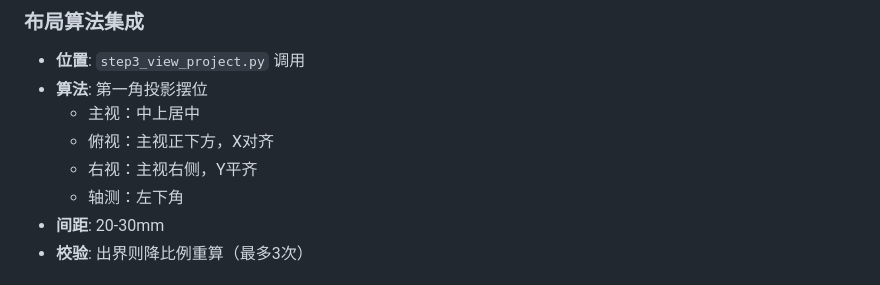
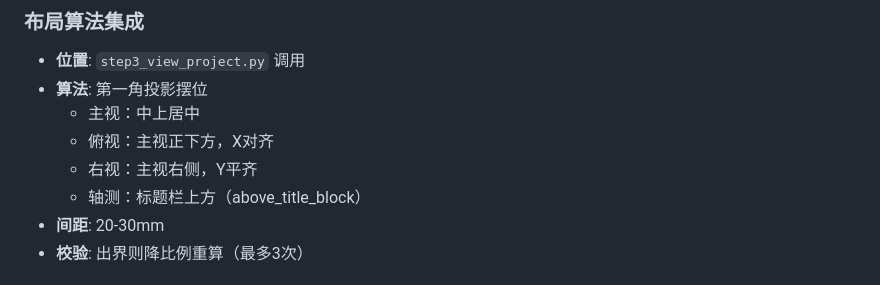
Before and after one commit to qiaoge0702/drawing-review-system, a Markdown page: docs/assets/03-sw_drawing封装.md, the part around the change. GitHub-like rendering.

```diff
--- a/docs/assets/03-sw_drawing封装.md
+++ b/docs/assets/03-sw_drawing封装.md
@@ -75,7 +75,7 @@ B-M1 智能骨架交付中，`sw_drawing.py` 集成以下新增模块：
   - 主视：中上居中
   - 俯视：主视正下方，X对齐
   - 右视：主视右侧，Y平齐
-  - 轴测：左下角
+  - 轴测：标题栏上方（above_title_block）
 - **间距**: 20-30mm
 - **校验**: 出界则降比例重算（最多3次）
 
```
Also changed, not shown: docs/01-项目总计划.md (+1 -1 lines), docs/02-方案B技术设计.md (+1 -1 lines).
